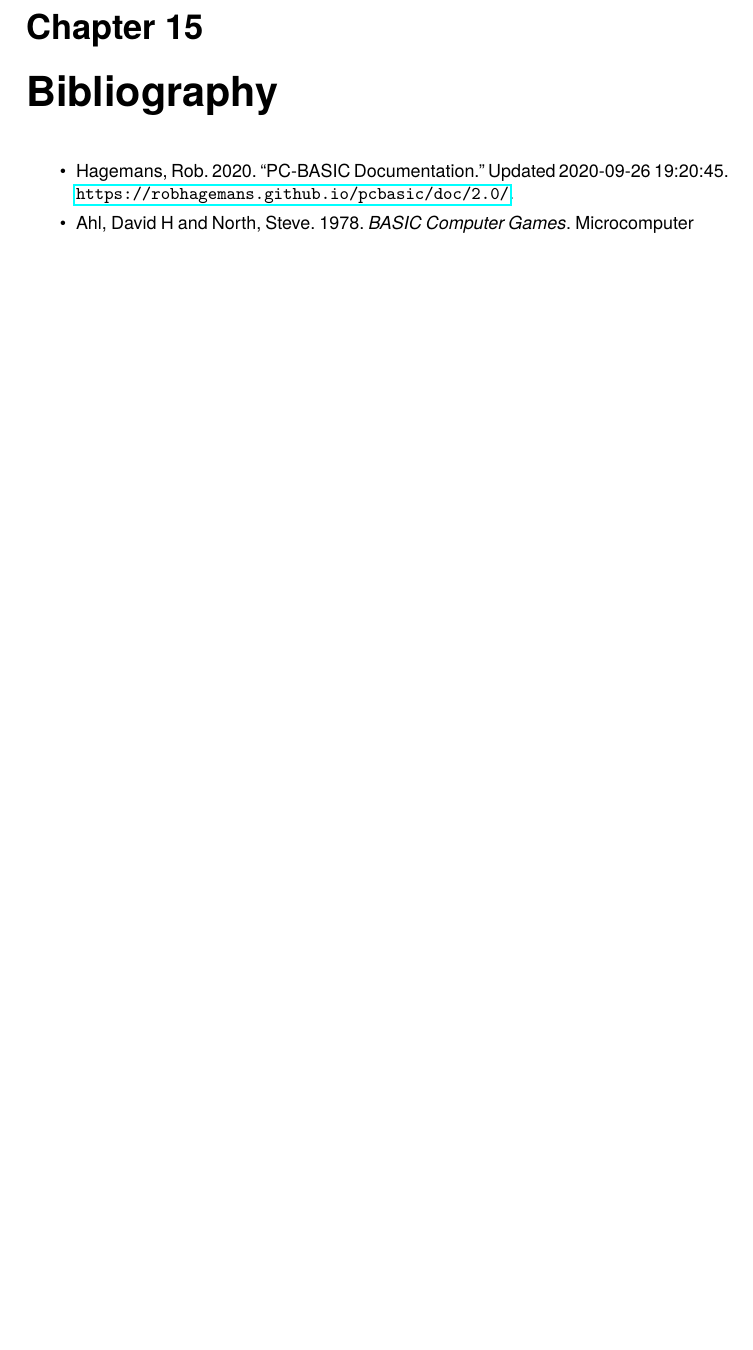
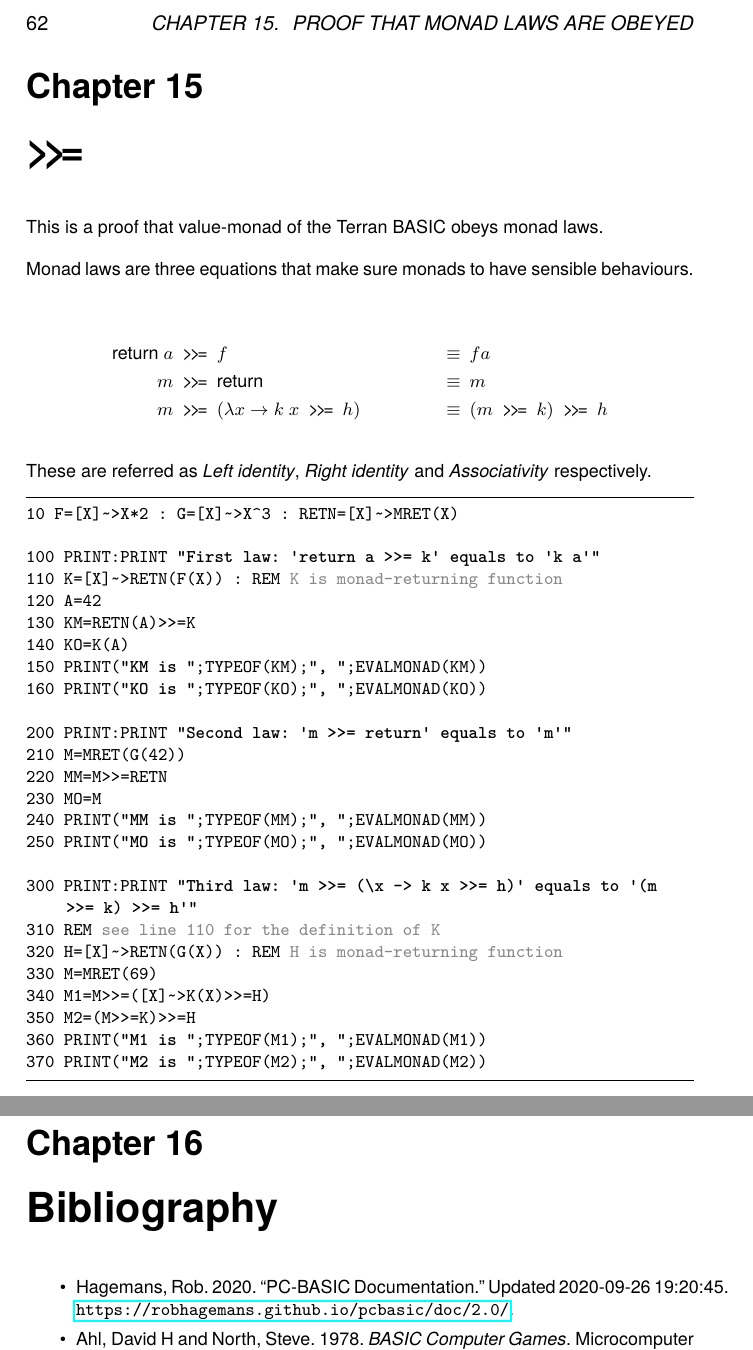
Before and after one commit to curioustorvald/TerranBASIC, a LaTeX book (src/doc/tbasman.tex, which reads src/doc/bibliography.tex, src/doc/sample_monadlaws.tex): part of page 61 of 65 before the commit and two parts of pages 62 and 63 of 67 after it, the two joined at a grey line, cut at the place of the change, the shorter picture padded with empty space. Compiled offline with LuaLaTeX.

Commit message:
doc update for monad

```diff
--- a/src/doc/bibliography.tex
+++ b/src/doc/bibliography.tex
@@ -1,4 +1,6 @@
 \begin{itemlist}
 \item Hagemans, Rob. 2020. ``PC-BASIC Documentation.'' Updated 2020-09-26 19:20:45. \url{https://robhagemans.github.io/pcbasic/doc/2.0/}.
 \item Ahl, David H and North, Steve. 1978. \emph{BASIC Computer Games}. Microcomputer Edition. New York: Workman Pub.
+\item HaskellWiki. ``Monad.'' Updated 2020-10-20 11:05. \url{https://wiki.haskell.org/Monad}.
+\item HaskellWiki. ``Monad laws.'' Updated 2019-11-09 09:42. \url{https://wiki.haskell.org/Monad_laws}.
 \end{itemlist}
--- /dev/null
+++ b/src/doc/sample_monadlaws.tex
@@ -0,0 +1,39 @@
+This is a proof that value-monad of the \tbas\ obeys monad laws.
+
+Monad laws are three equations that make sure monads to have sensible behaviours.
+
+\begin{align*}
+\text{return}\ a \text{\enskip\basicmbind\enskip}& f &\equiv&\enskip f a\\
+m \text{\enskip\basicmbind\enskip}& \text{return} &\equiv&\enskip m\\
+m \text{\enskip\basicmbind\enskip}& (\lambda x \rightarrow k\ x \text{\enskip\basicmbind\enskip} h) &\equiv&\enskip (m \text{\enskip\basicmbind\enskip} k) \text{\enskip\basicmbind\enskip} h
+\end{align*}
+
+These are referred as \emph{Left identity}, \emph{Right identity} and \emph{Associativity} respectively.
+
+\begin{lstlisting}
+10 F=[X]~>X*2 : G=[X]~>X^3 : RETN=[X]~>MRET(X)
+
+100 PRINT:PRINT "First law: 'return a >>= k' equals to 'k a'"
+110 K=[X]~>RETN(F(X)) : REM K is monad-returning function
+120 A=42
+130 KM=RETN(A)>>=K
+140 KO=K(A)
+150 PRINT("KM is ";TYPEOF(KM);", ";EVALMONAD(KM))
+160 PRINT("KO is ";TYPEOF(KO);", ";EVALMONAD(KO))
+
+200 PRINT:PRINT "Second law: 'm >>= return' equals to 'm'"
+210 M=MRET(G(42))
+220 MM=M>>=RETN
+230 MO=M
+240 PRINT("MM is ";TYPEOF(MM);", ";EVALMONAD(MM))
+250 PRINT("MO is ";TYPEOF(MO);", ";EVALMONAD(MO))
+
+300 PRINT:PRINT "Third law: 'm >>= (\x -> k x >>= h)' equals to '(m >>= k) >>= h'"
+310 REM see line 110 for the definition of K
+320 H=[X]~>RETN(G(X)) : REM H is monad-returning function
+330 M=MRET(69)
+340 M1=M>>=([X]~>K(X)>>=H)
+350 M2=(M>>=K)>>=H
+360 PRINT("M1 is ";TYPEOF(M1);", ";EVALMONAD(M1))
+370 PRINT("M2 is ";TYPEOF(M2);", ";EVALMONAD(M2))
+\end{lstlisting}
--- a/src/doc/tbasman.tex
+++ b/src/doc/tbasman.tex
@@ -200,7 +200,7 @@
 \newcommand{\thismachine}{TSVM}
 \newcommand{\tbasver}{1.1}
 \newcommand{\theedition}{Second Edition}
-\newcommand{\thepublishingdate}{2021-01-07}
+\newcommand{\thepublishingdate}{2021-01-14}
 \newcommand{\oreallypress}{\begingroup\hspace{0.083em}\large\textbf{O'REALLY\raisebox{1ex}{\scriptsize ?}} \large Press\endgroup}
 
 \title{\HUGE\textbf{\MakeUppercase{\tbas} \\ REFERENCE MANUAL} \\ \Large \vspace{1em} For Language Version \tbasver\hspace{0.75em}|\hspace{0.75em}\theedition}
@@ -285,6 +285,9 @@
 \chapter{Plotter}
 \input{sample_plotter}
 
+\chapter[Proof That Monad Laws Are Obeyed]{\basicmbind}
+\input{sample_monadlaws}
+
 \chapter{Bibliography}
 \input{bibliography}
 
```
Also changed, not shown: src/doc/concepts.tex (+3 -1 lines), src/doc/functions.tex (+13 -2 lines), src/doc/langref.tex (+17 -2 lines), src/doc/technical.tex (+2 -2 lines), 1 other file.
